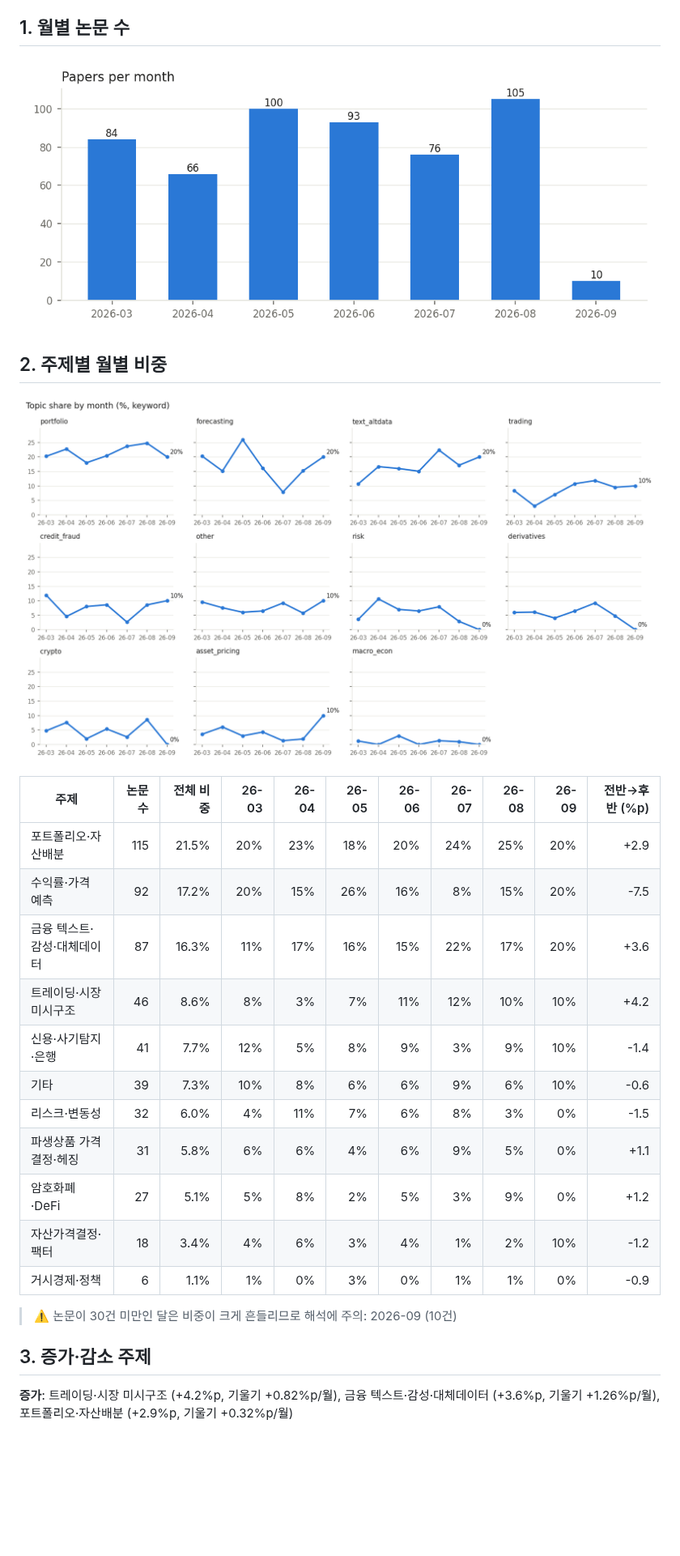
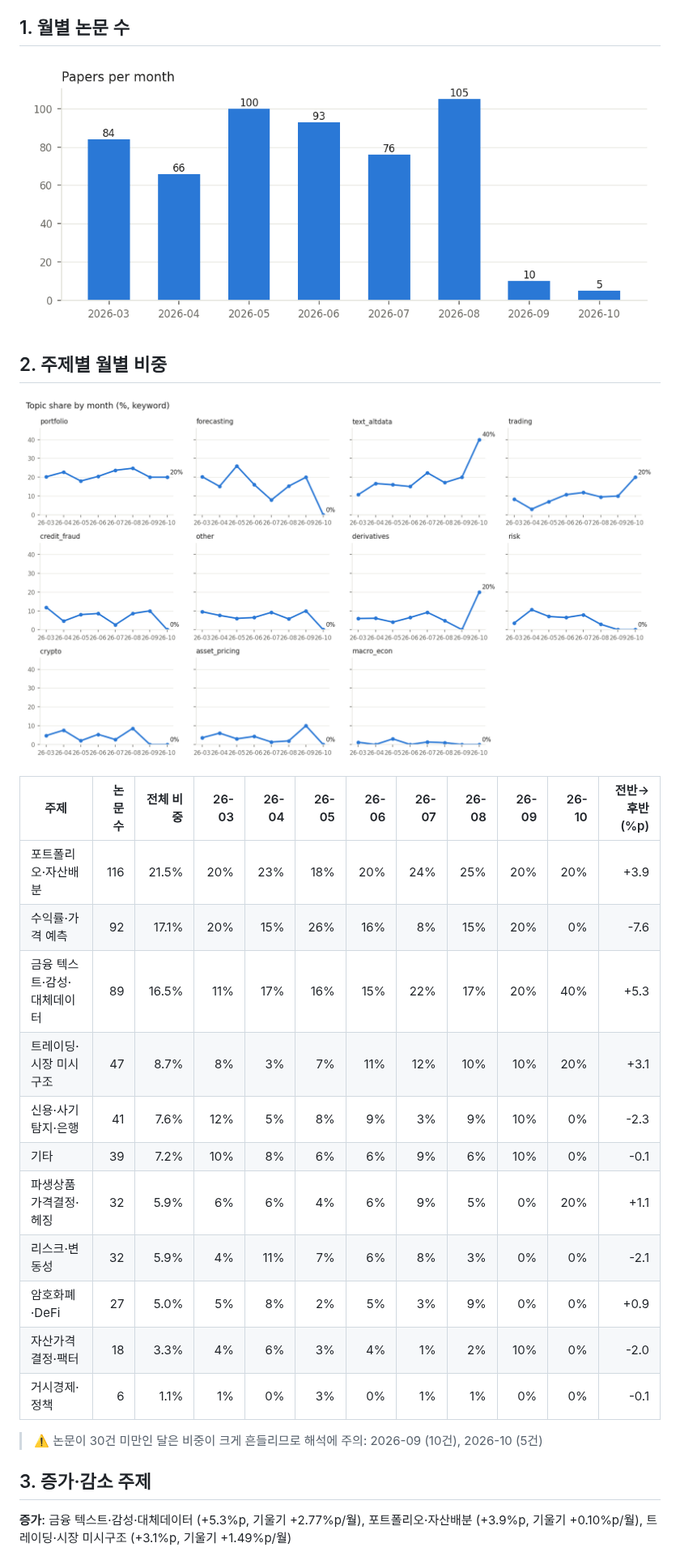
Before and after one commit to marji-kr/team_project_bigdata_26_02, a Markdown page: outputs/reports/trend_report_keyword.md, the part around one of its changes. Shown at 81% size. Drawn GitHub-style; pictures changed too: outputs/figures/monthly_counts.png, outputs/figures/topic_share.png; blank space fills up the shorter version.

```diff
--- a/outputs/reports/trend_report_keyword.md
+++ b/outputs/reports/trend_report_keyword.md
@@ -12,23 +12,23 @@
 
 ![topic share](../figures/topic_share.png)
 
-| 주제 | 논문 수 | 전체 비중 | 26-03 | 26-04 | 26-05 | 26-06 | 26-07 | 26-08 | 26-09 | 전반→후반 (%p) |
-|---|---:|---:|---:|---:|---:|---:|---:|---:|---:|---:|
-| 포트폴리오·자산배분 | 115 | 21.5% | 20% | 23% | 18% | 20% | 24% | 25% | 20% | +2.9 |
-| 수익률·가격 예측 | 92 | 17.2% | 20% | 15% | 26% | 16% | 8% | 15% | 20% | -7.5 |
-| 금융 텍스트·감성·대체데이터 | 87 | 16.3% | 11% | 17% | 16% | 15% | 22% | 17% | 20% | +3.6 |
-| 트레이딩·시장 미시구조 | 46 | 8.6% | 8% | 3% | 7% | 11% | 12% | 10% | 10% | +4.2 |
-| 신용·사기탐지·은행 | 41 | 7.7% | 12% | 5% | 8% | 9% | 3% | 9% | 10% | -1.4 |
-| 기타 | 39 | 7.3% | 10% | 8% | 6% | 6% | 9% | 6% | 10% | -0.6 |
-| 리스크·변동성 | 32 | 6.0% | 4% | 11% | 7% | 6% | 8% | 3% | 0% | -1.5 |
-| 파생상품 가격결정·헤징 | 31 | 5.8% | 6% | 6% | 4% | 6% | 9% | 5% | 0% | +1.1 |
-| 암호화폐·DeFi | 27 | 5.1% | 5% | 8% | 2% | 5% | 3% | 9% | 0% | +1.2 |
-| 자산가격결정·팩터 | 18 | 3.4% | 4% | 6% | 3% | 4% | 1% | 2% | 10% | -1.2 |
-| 거시경제·정책 | 6 | 1.1% | 1% | 0% | 3% | 0% | 1% | 1% | 0% | -0.9 |
+| 주제 | 논문 수 | 전체 비중 | 26-03 | 26-04 | 26-05 | 26-06 | 26-07 | 26-08 | 26-09 | 26-10 | 전반→후반 (%p) |
+|---|---:|---:|---:|---:|---:|---:|---:|---:|---:|---:|---:|
+| 포트폴리오·자산배분 | 116 | 21.5% | 20% | 23% | 18% | 20% | 24% | 25% | 20% | 20% | +3.9 |
+| 수익률·가격 예측 | 92 | 17.1% | 20% | 15% | 26% | 16% | 8% | 15% | 20% | 0% | -7.6 |
+| 금융 텍스트·감성·대체데이터 | 89 | 16.5% | 11% | 17% | 16% | 15% | 22% | 17% | 20% | 40% | +5.3 |
+| 트레이딩·시장 미시구조 | 47 | 8.7% | 8% | 3% | 7% | 11% | 12% | 10% | 10% | 20% | +3.1 |
+| 신용·사기탐지·은행 | 41 | 7.6% | 12% | 5% | 8% | 9% | 3% | 9% | 10% | 0% | -2.3 |
+| 기타 | 39 | 7.2% | 10% | 8% | 6% | 6% | 9% | 6% | 10% | 0% | -0.1 |
+| 파생상품 가격결정·헤징 | 32 | 5.9% | 6% | 6% | 4% | 6% | 9% | 5% | 0% | 20% | +1.1 |
+| 리스크·변동성 | 32 | 5.9% | 4% | 11% | 7% | 6% | 8% | 3% | 0% | 0% | -2.1 |
+| 암호화폐·DeFi | 27 | 5.0% | 5% | 8% | 2% | 5% | 3% | 9% | 0% | 0% | +0.9 |
+| 자산가격결정·팩터 | 18 | 3.3% | 4% | 6% | 3% | 4% | 1% | 2% | 10% | 0% | -2.0 |
+| 거시경제·정책 | 6 | 1.1% | 1% | 0% | 3% | 0% | 1% | 1% | 0% | 0% | -0.1 |
 
-> ⚠️ 논문이 30건 미만인 달은 비중이 크게 흔들리므로 해석에 주의: 2026-09 (10건)
+> ⚠️ 논문이 30건 미만인 달은 비중이 크게 흔들리므로 해석에 주의: 2026-09 (10건), 2026-10 (5건)
 
 ## 3. 증가·감소 주제
 
-**증가**: 트레이딩·시장 미시구조 (+4.2%p, 기울기 +0.82%p/월), 금융 텍스트·감성·대체데이터 (+3.6%p, 기울기 +1.26%p/월), 포트폴리오·자산배분 (+2.9%p, 기울기 +0.32%p/월)
+**증가**: 금융 텍스트·감성·대체데이터 (+5.3%p, 기울기 +2.77%p/월), 포트폴리오·자산배분 (+3.9%p, 기울기 +0.10%p/월), 트레이딩·시장 미시구조 (+3.1%p, 기울기 +1.49%p/월)
 
```
Also changed, not shown: other parts of outputs/reports/trend_report_keyword.md (+26 -26 lines), outputs/figures/method_share.png, 9 other files.
